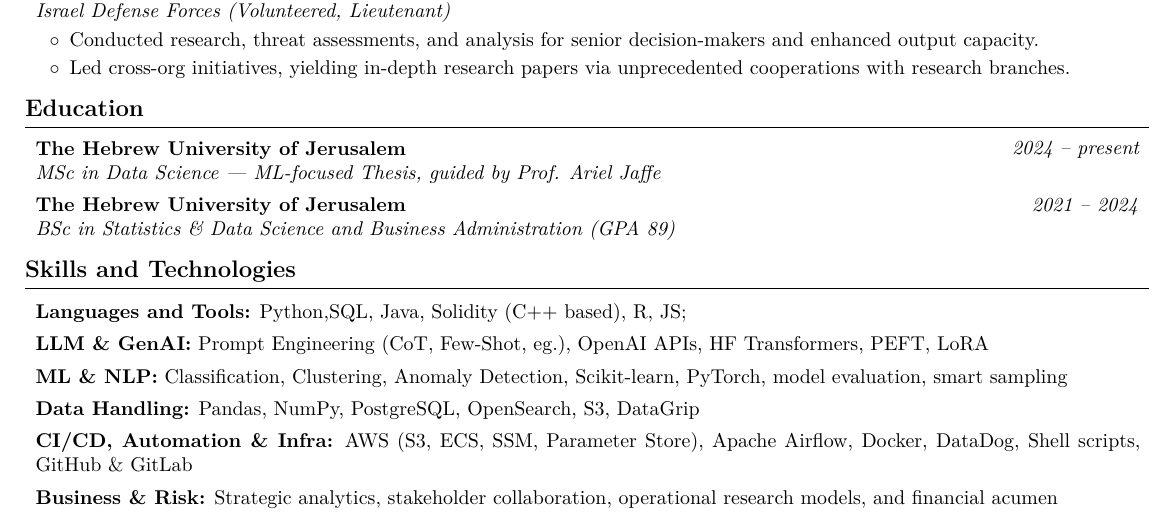
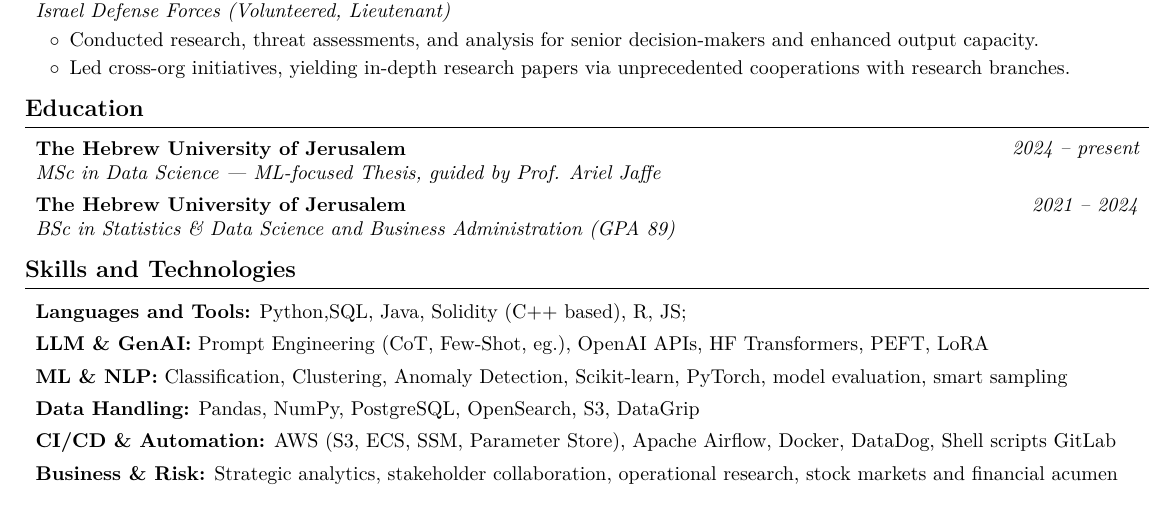
Before and after one commit to AvivGelfand/Resume, a LaTeX CV (Aviv_Gelfand_CV.tex): part of the page, cut so that both start at the same text. Compiled offline with pdfLaTeX.

Commit message:
Render the latest CV

```diff
--- a/Aviv_Gelfand_CV.tex
+++ b/Aviv_Gelfand_CV.tex
@@ -340,13 +340,13 @@
         \vspace{0.15 cm}
 
         \begin{onecolentry}
-            \textbf{CI/CD, Automation \& Infra:} AWS (S3, ECS, SSM, Parameter Store), Apache Airflow, Docker, DataDog, Shell scripts, GitHub \& GitLab
+            \textbf{CI/CD \& Automation:} AWS (S3, ECS, SSM, Parameter Store), Apache Airflow, Docker, DataDog, Shell scripts GitLab
         \end{onecolentry}
 
         \vspace{0.15 cm}
 
         \begin{onecolentry}
-            \textbf{Business \& Risk:} Strategic analytics, stakeholder collaboration, operational research models, and financial acumen
+            \textbf{Business \& Risk:} Strategic analytics, stakeholder collaboration, operational research, stock markets and financial acumen
         \end{onecolentry}
 
 
```
Also changed, not shown: Aviv_Gelfand_CV.pdf, Aviv_Gelfand_CV.png, README.md, 1 other file.
